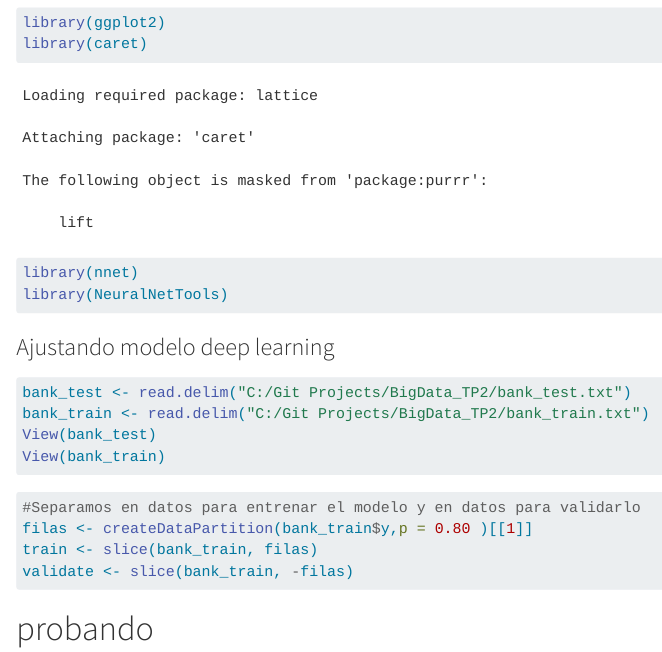
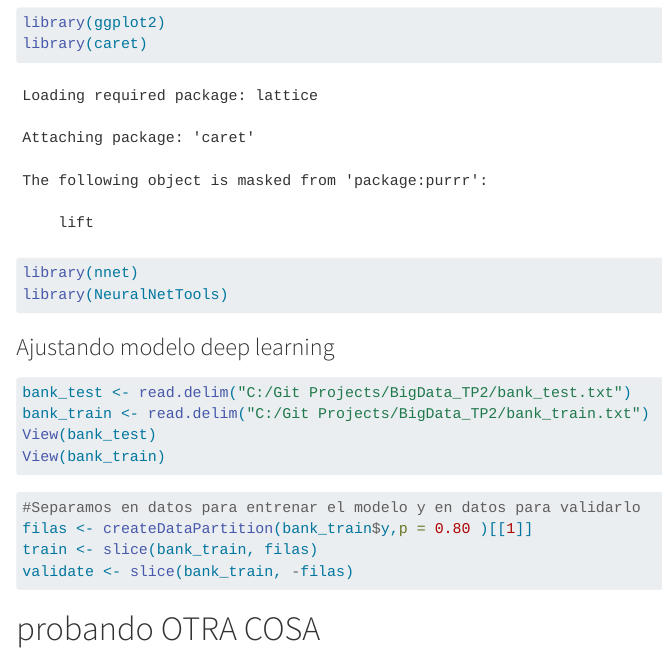
Before and after one commit to totocapucchio/BigData_TP2, a Quarto document (código.qmd): the page in a window 1100 px wide, from 520 px down. Rendered offline with R 4.5, knitr and Pandoc in place of Quarto, with nearby package versions; code that draws random numbers runs with fixed seeds of ours.

Commit message:
PORBANDO

````diff
--- a/código.qmd
+++ b/código.qmd
@@ -39,4 +39,4 @@ validate <- slice(bank_train, -filas)
 
 ```
 
-# probando
+# probando OTRA COSA
````
